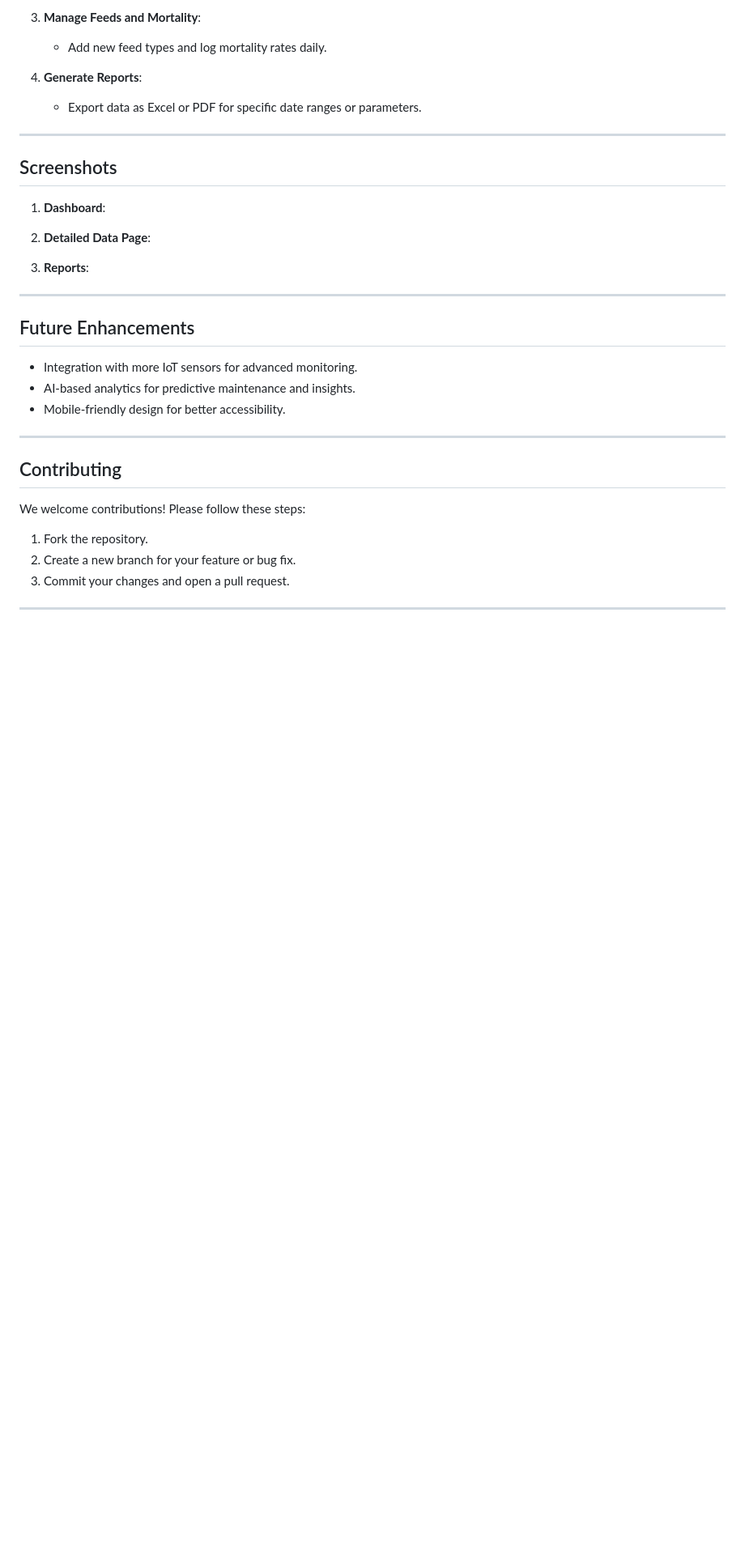
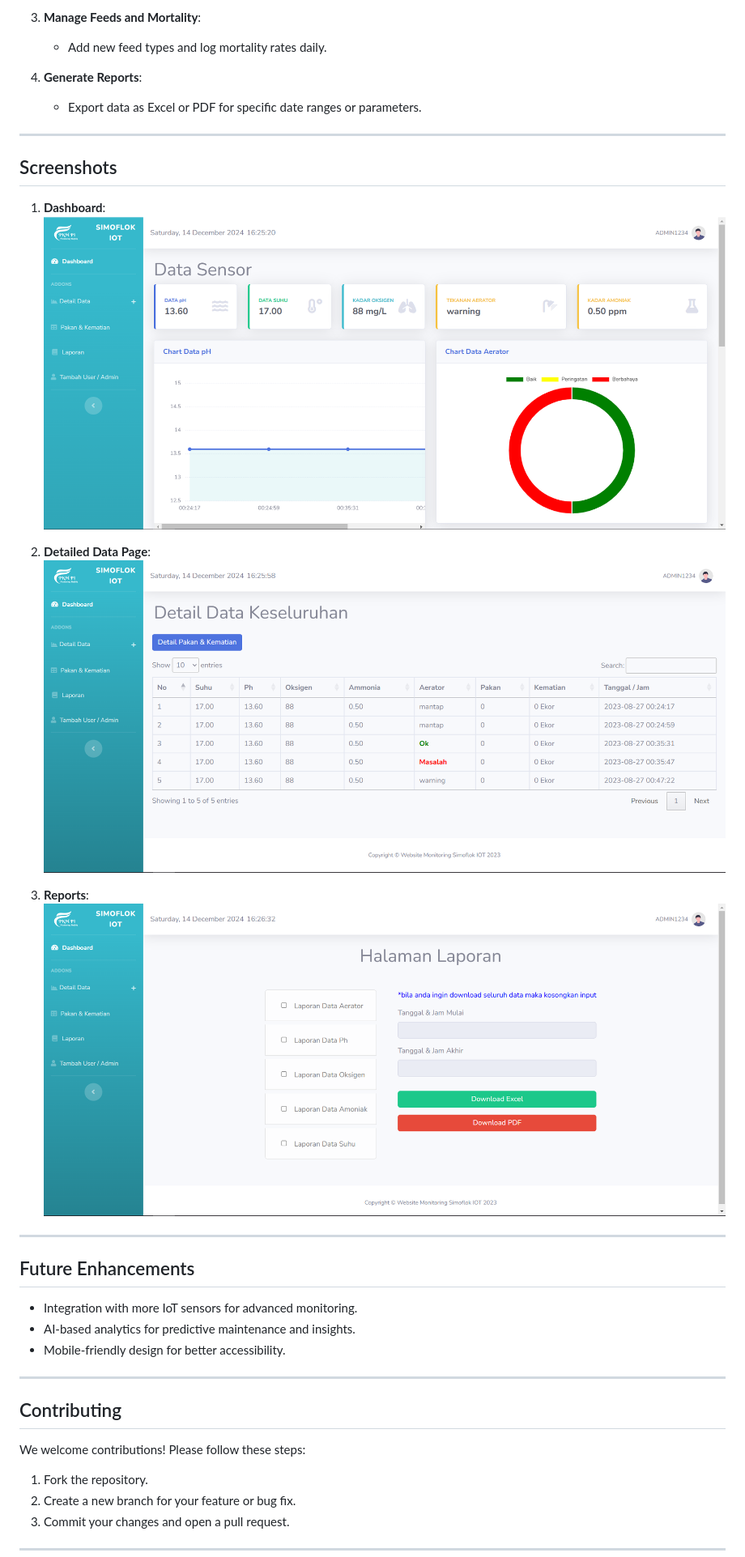
Before and after one commit to KacangSoya/SimoflokIoT-Website, a Markdown page: README.md, the part around the change. Shown at 81% size. Drawn GitHub-style; blank space fills up the shorter version.

```diff
--- a/README.md
+++ b/README.md
@@ -97,13 +97,13 @@ Simoflok is a web application designed for monitoring IoT devices in biofloc fis
 ## Screenshots
 
 1. **Dashboard**:
-
+   ![Alt Text](images/dashboard.PNG)
 
 2. **Detailed Data Page**:
-
+   ![Alt Text](images/detail_data.PNG)
 
 3. **Reports**:
-
+   ![Alt Text](images/laporan.PNG)
 
 ---
 
```
